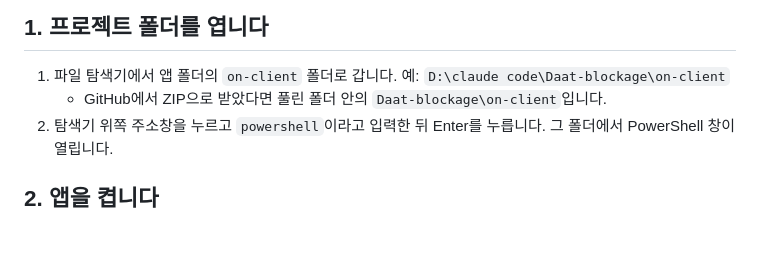
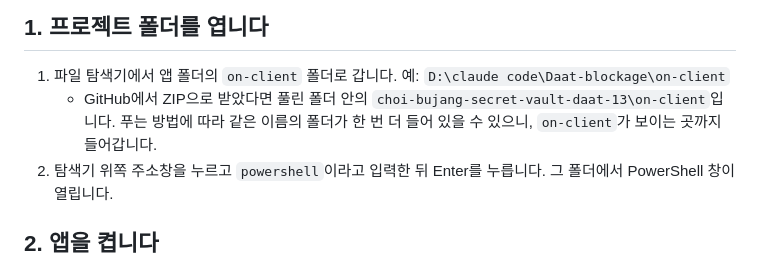
Before and after one commit to undeadmagician32-bot/choi-bujang-secret-vault, a Markdown page: on-client/docs/RUN_GUIDE.md, the part around the change. Rendered like a GitHub page; blank space fills up the shorter version.

Commit message:
RUN_GUIDE ZIP 받기 경로 수정(choi-bujang-secret-vault-daat-13\on-client)
Co-Authored-By: Claude Opus 5.5 <noreply@anthropic.com>
Claude-Session: https://claude.ai/code/session_015qQaYQBZBjLyxPoNDBmBo2

```diff
--- a/on-client/docs/RUN_GUIDE.md
+++ b/on-client/docs/RUN_GUIDE.md
@@ -12,7 +12,7 @@
 ## 1. 프로젝트 폴더를 엽니다
 
 1. 파일 탐색기에서 앱 폴더의 `on-client` 폴더로 갑니다. 예: `D:\claude code\Daat-blockage\on-client`
-   - GitHub에서 ZIP으로 받았다면 풀린 폴더 안의 `Daat-blockage\on-client`입니다.
+   - GitHub에서 ZIP으로 받았다면 풀린 폴더 안의 `choi-bujang-secret-vault-daat-13\on-client`입니다. 푸는 방법에 따라 같은 이름의 폴더가 한 번 더 들어 있을 수 있으니, `on-client`가 보이는 곳까지 들어갑니다.
 2. 탐색기 위쪽 주소창을 누르고 `powershell`이라고 입력한 뒤 Enter를 누릅니다. 그 폴더에서 PowerShell 창이 열립니다.
 
 ## 2. 앱을 켭니다
```
Also changed, not shown: on-client/docs/DAILY_APP_RECORD.md (+1 -1 lines).
